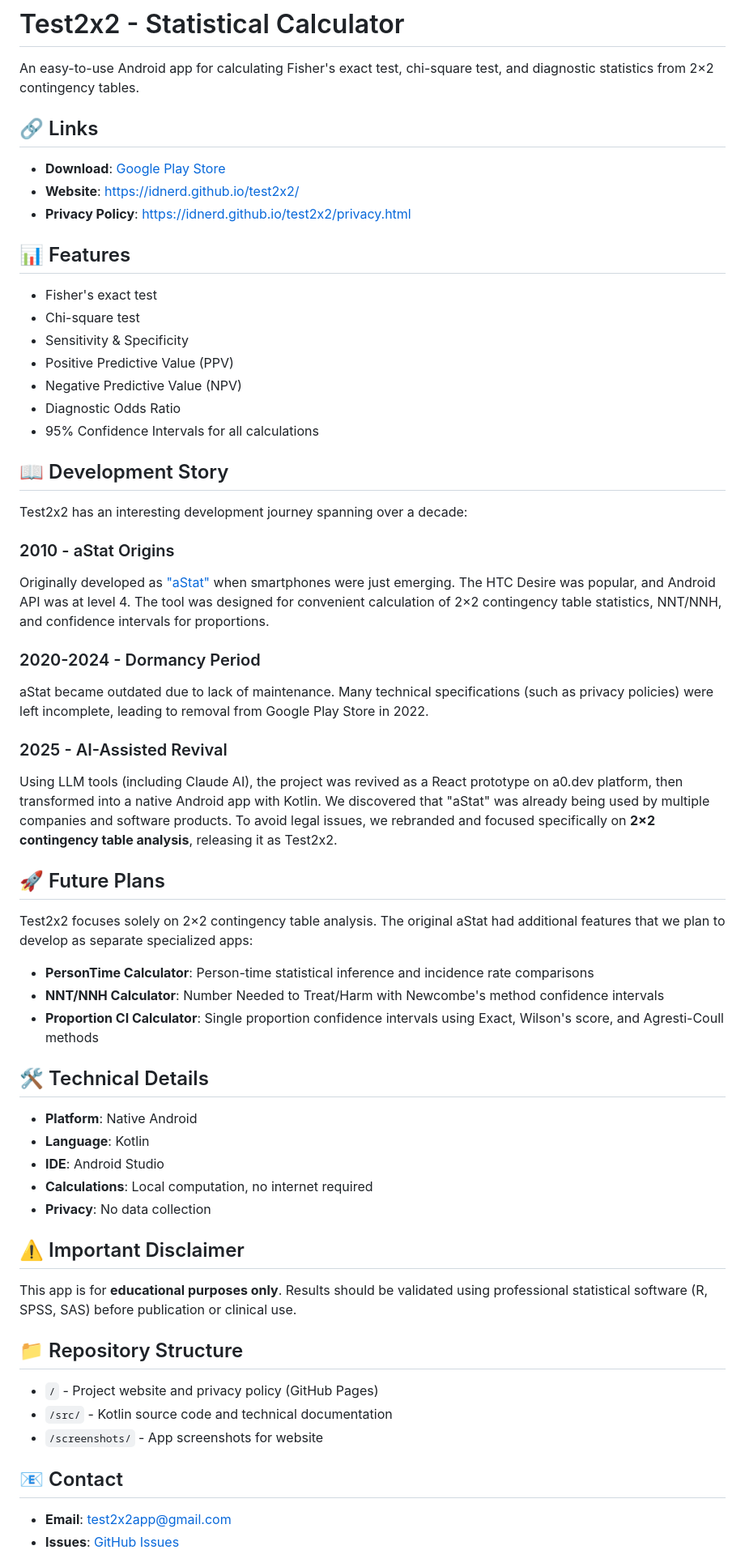
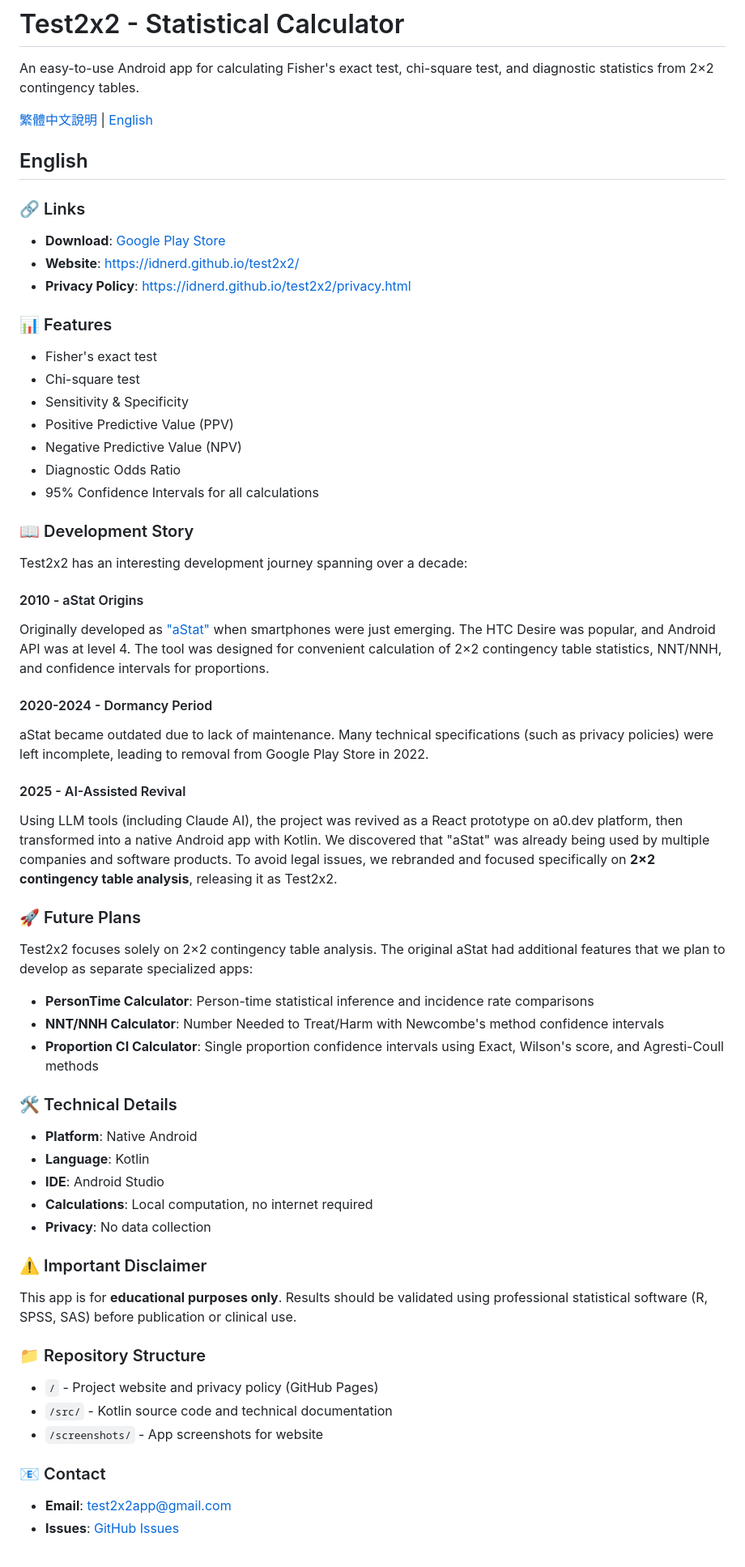
Before and after one commit to idnerdtw/test2x2, a Markdown page: README.md, the part around one of its changes. Shown at 81% size. Rendered like a GitHub page.

```diff
--- a/README.md
+++ b/README.md
@@ -2,12 +2,16 @@
 
 An easy-to-use Android app for calculating Fisher's exact test, chi-square test, and diagnostic statistics from 2×2 contingency tables.
 
-## 🔗 Links
+[繁體中文說明](#繁體中文說明) | [English](#english)
+
+## English
+
+### 🔗 Links
 - **Download**: [Google Play Store](https://play.google.com/store/apps/details?id=com.idnerdtw.test2x2)
 - **Website**: https://idnerd.github.io/test2x2/
 - **Privacy Policy**: https://idnerd.github.io/test2x2/privacy.html
 
-## 📊 Features
+### 📊 Features
 - Fisher's exact test
 - Chi-square test
 - Sensitivity & Specificity
@@ -16,20 +20,20 @@ An easy-to-use Android app for calculating Fisher's exact test, chi-square test,
 - Diagnostic Odds Ratio
 - 95% Confidence Intervals for all calculations
 
-## 📖 Development Story
+### 📖 Development Story
 
 Test2x2 has an interesting development journey spanning over a decade:
 
-### 2010 - aStat Origins
+#### 2010 - aStat Origins
 Originally developed as ["aStat"](https://idnote.blogspot.com/2010/11/astat.html) when smartphones were just emerging. The HTC Desire was popular, and Android API was at level 4. The tool was designed for convenient calculation of 2×2 contingency table statistics, NNT/NNH, and confidence intervals for proportions.
 
-### 2020-2024 - Dormancy Period
+#### 2020-2024 - Dormancy Period
 aStat became outdated due to lack of maintenance. Many technical specifications (such as privacy policies) were left incomplete, leading to removal from Google Play Store in 2022.
 
-### 2025 - AI-Assisted Revival
+#### 2025 - AI-Assisted Revival
 Using LLM tools (including Claude AI), the project was revived as a React prototype on a0.dev platform, then transformed into a native Android app with Kotlin. We discovered that "aStat" was already being used by multiple companies and software products. To avoid legal issues, we rebranded and focused specifically on **2×2 contingency table analysis**, releasing it as Test2x2.
 
-## 🚀 Future Plans
+### 🚀 Future Plans
 
 Test2x2 focuses solely on 2×2 contingency table analysis. The original aStat had additional features that we plan to develop as separate specialized apps:
 
@@ -37,22 +41,22 @@ Test2x2 focuses solely on 2×2 contingency table analysis. The original aStat ha
 - **NNT/NNH Calculator**: Number Needed to Treat/Harm with Newcombe's method confidence intervals
 - **Proportion CI Calculator**: Single proportion confidence intervals using Exact, Wilson's score, and Agresti-Coull methods
 
-## 🛠️ Technical Details
+### 🛠️ Technical Details
 - **Platform**: Native Android
 - **Language**: Kotlin
 - **IDE**: Android Studio
 - **Calculations**: Local computation, no internet required
 - **Privacy**: No data collection
 
-## ⚠️ Important Disclaimer
+### ⚠️ Important Disclaimer
 This app is for **educational purposes only**. Results should be validated using professional statistical software (R, SPSS, SAS) before publication or clinical use.
 
-## 📁 Repository Structure
+### 📁 Repository Structure
 - `/` - Project website and privacy policy (GitHub Pages)
 - `/src/` - Kotlin source code and technical documentation
 - `/screenshots/` - App screenshots for website
 
-## 📧 Contact
+### 📧 Contact
 - **Email**: test2x2app@gmail.com
 - **Issues**: [GitHub Issues](https://github.com/idnerd/test2x2/issues)
 
```
Also changed, not shown: other parts of README.md (+72 -3 lines).
